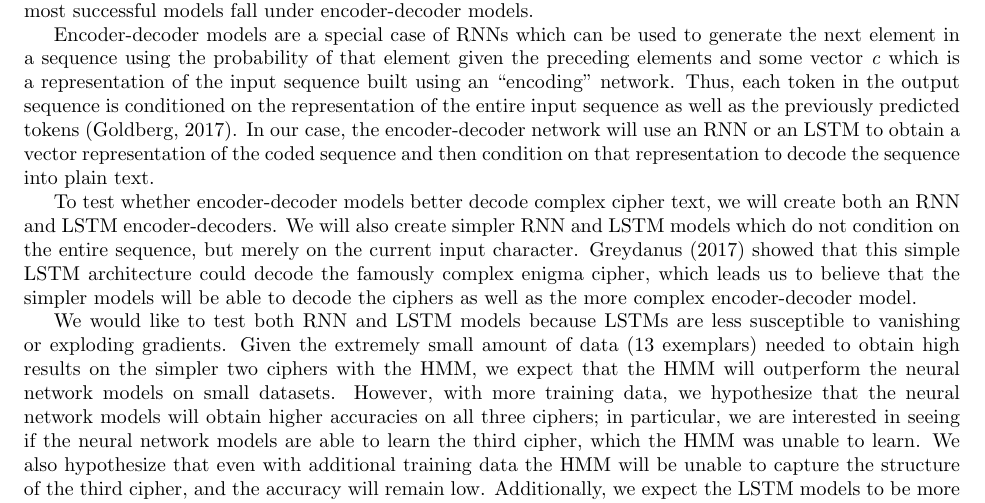
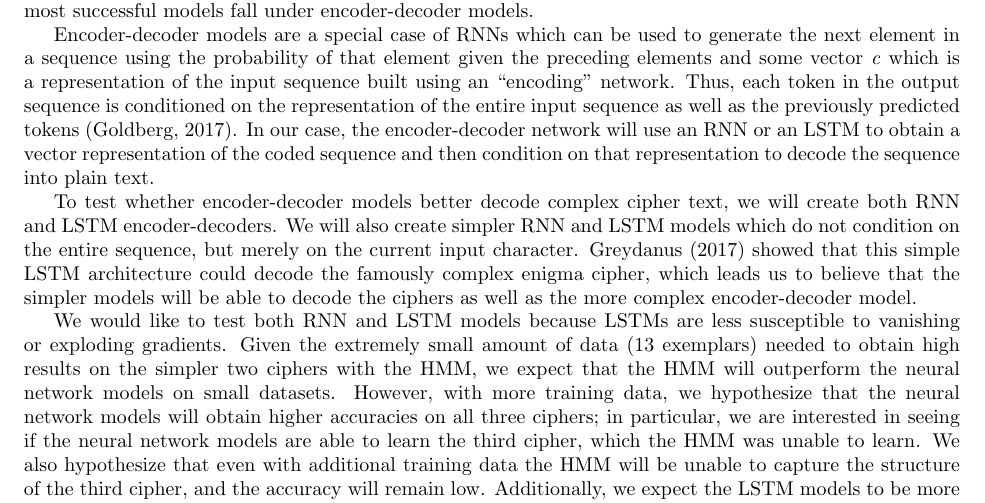
Before and after one commit to esteng/COMP550_final, a LaTeX document (proposal/proposal.tex): part of the page, cut so that both start at the same text. Compiled offline with pdfLaTeX.

Commit message:
small typo fix

```diff
--- a/proposal/proposal.tex
+++ b/proposal/proposal.tex
@@ -15,7 +15,7 @@ Sequence-to-sequence modeling involves learning the function between one sequenc
 
 Encoder-decoder models are a special case of RNNs which can be used to generate the next element in a sequence using the probability of that element given the preceding elements and some vector \textit{c} which is a representation of the input sequence built using an ``encoding'' network. Thus, each token in the output sequence is conditioned on the representation of the entire input sequence as well as the previously predicted tokens \citep{goldberg.y:2017}.  In our case, the  encoder-decoder network will use an RNN or an LSTM to obtain a vector representation of the coded sequence and then condition on that representation to decode the sequence into plain text.
 
-To test whether encoder-decoder models better decode complex cipher text, we will create both an RNN and LSTM encoder-decoders. We will also create simpler RNN and LSTM models which do not condition on the entire sequence, but merely on the current input character. \citet{greydanus.s:2017} showed that this simple LSTM architecture could decode the famously complex enigma cipher, which leads us to believe that the simpler models will be able to decode the ciphers as well as the more complex encoder-decoder model.
+To test whether encoder-decoder models better decode complex cipher text, we will create both RNN and LSTM encoder-decoders. We will also create simpler RNN and LSTM models which do not condition on the entire sequence, but merely on the current input character. \citet{greydanus.s:2017} showed that this simple LSTM architecture could decode the famously complex enigma cipher, which leads us to believe that the simpler models will be able to decode the ciphers as well as the more complex encoder-decoder model.
 
 We would like to test both RNN and LSTM models because LSTMs are less susceptible to vanishing or exploding gradients. Given the extremely small amount of data (13 exemplars) needed to obtain high results on the simpler two ciphers with the HMM, we expect that the HMM will outperform the neural network models on small datasets. However, with more training data, we hypothesize that the neural network models will obtain higher accuracies on all three ciphers; in particular, we are interested in seeing if the neural network models are able to learn the third cipher, which the HMM was unable to learn. We also hypothesize that even with additional training data the HMM will be unable to capture the structure of the third cipher, and the accuracy will remain low. Additionally, we expect the LSTM models to be more accurate than the simple RNN models on all three cipher texts.
 
```
